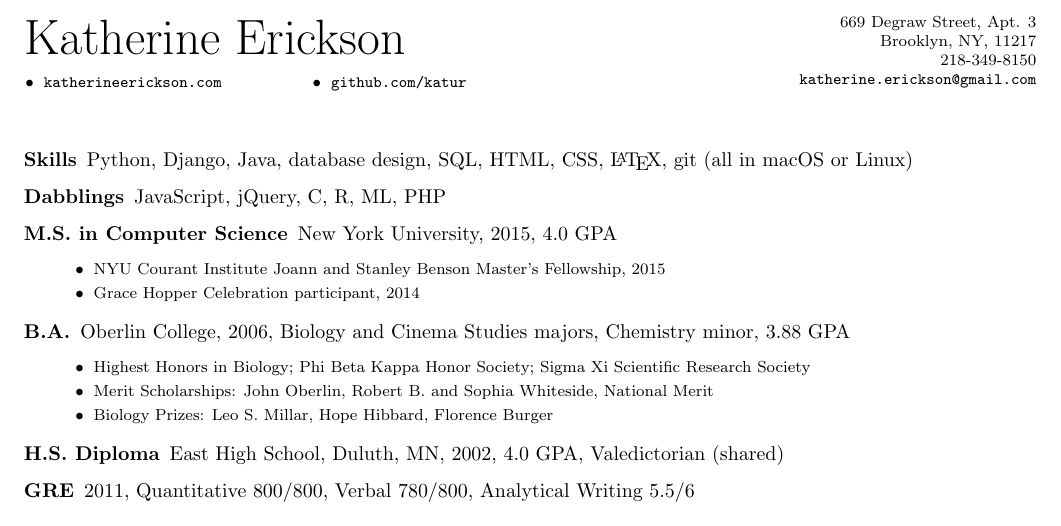
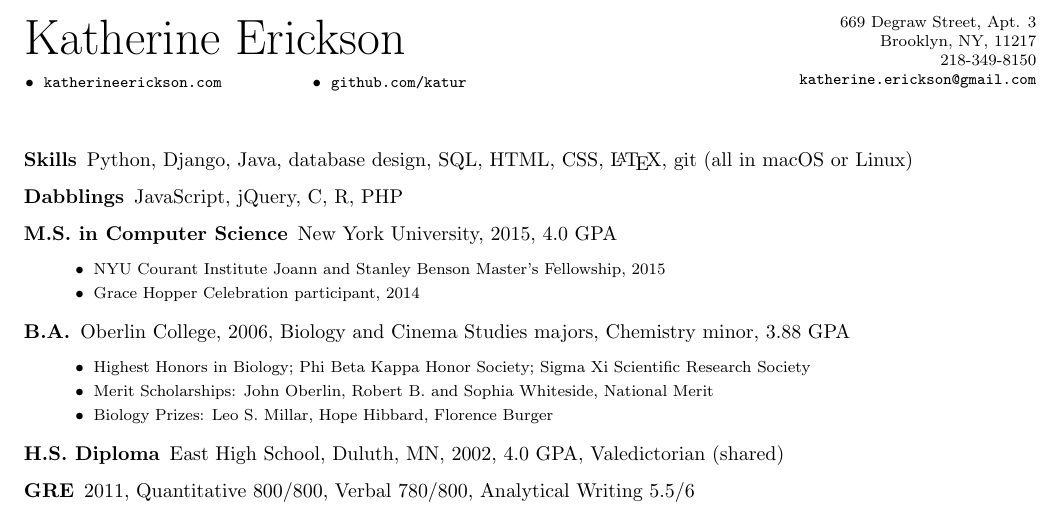
Before and after one commit to katur/resume, a LaTeX CV (erickson_resume.tex): part of page 1 of 2, cut so that both start at the same text. Compiled offline with pdfLaTeX.

Commit message:
Remove ML

```diff
--- a/erickson_resume.tex
+++ b/erickson_resume.tex
@@ -49,7 +49,7 @@
     \item[Skills] Python, Django, Java, database design, SQL, HTML, CSS,
     \LaTeX, git (all in macOS or Linux)
 
-    \item[Dabblings] JavaScript, jQuery, C, R, ML, PHP
+    \item[Dabblings] JavaScript, jQuery, C, R, PHP
 
     \item[M.S. in Computer Science] New York University, 2015, 4.0 GPA
 
```
